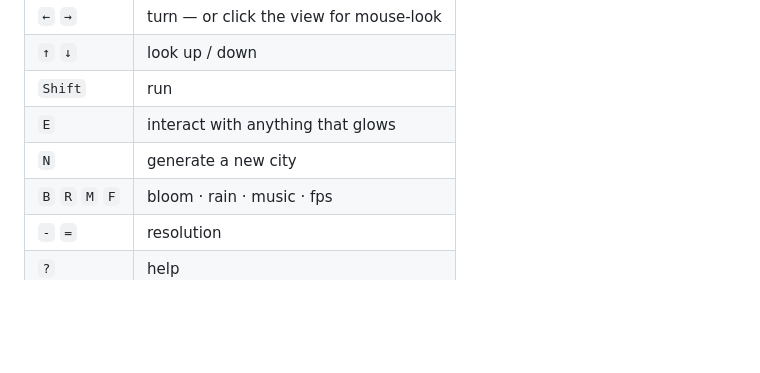
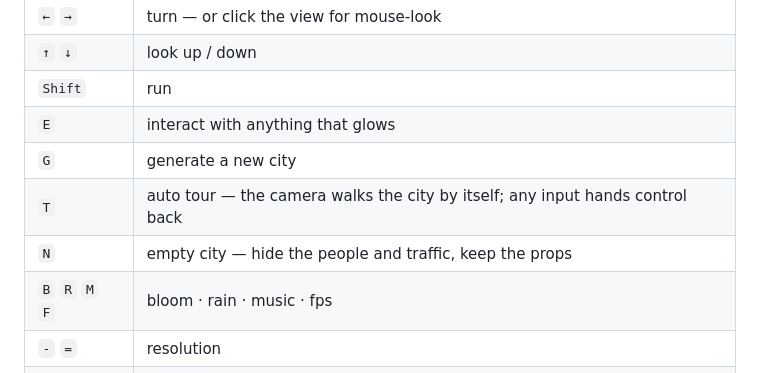
Before and after one commit to Wavy-Hec/neon-grid, a Markdown page: README.md, the part around the change. Drawn GitHub-style; blank space fills up the shorter version.

Commit message:
README: N is Empty City now; G makes a new city

```diff
--- a/README.md
+++ b/README.md
@@ -24,7 +24,9 @@ puddle — is a text character drawn to a `<canvas>`.
 | `↑` `↓` | look up / down |
 | `Shift` | run |
 | `E` | interact with anything that glows |
-| `N` | generate a new city |
+| `G` | generate a new city |
+| `T` | auto tour — the camera walks the city by itself; any input hands control back |
+| `N` | empty city — hide the people and traffic, keep the props |
 | `B` `R` `M` `F` | bloom · rain · music · fps |
 | `-` `=` | resolution |
 | `?` | help |
```
